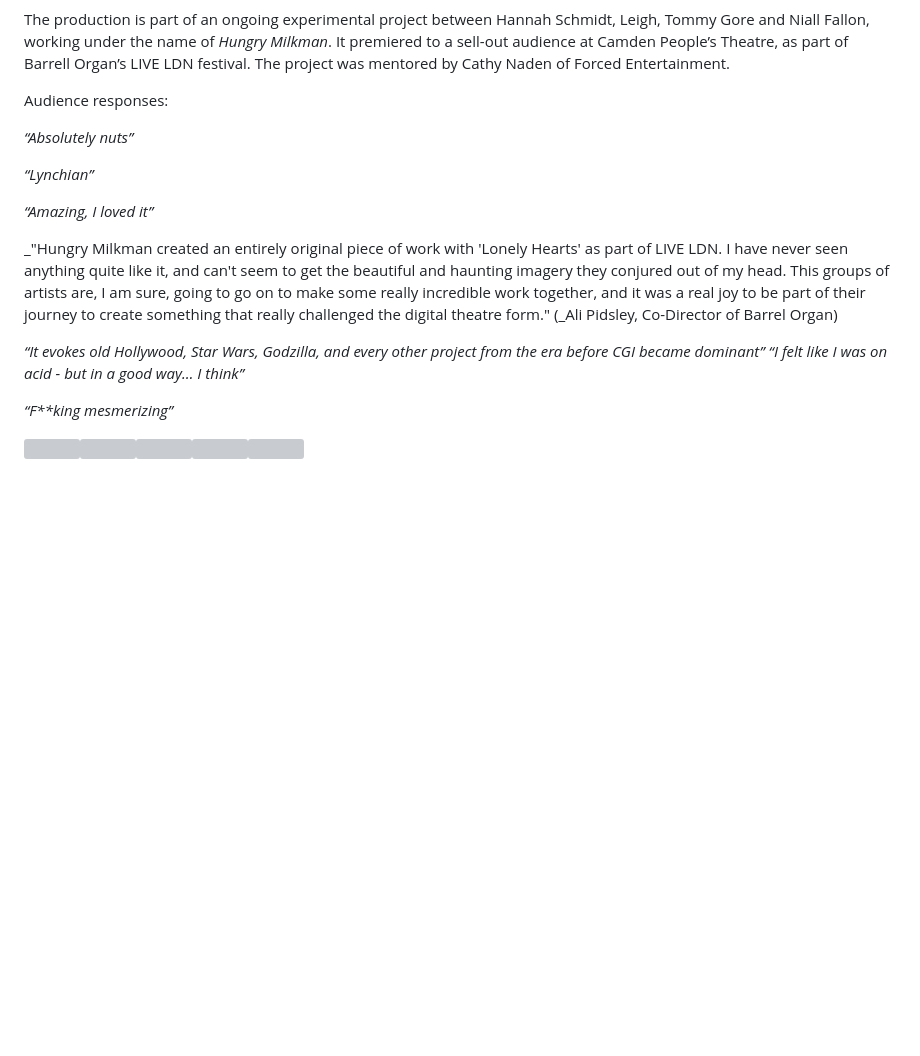
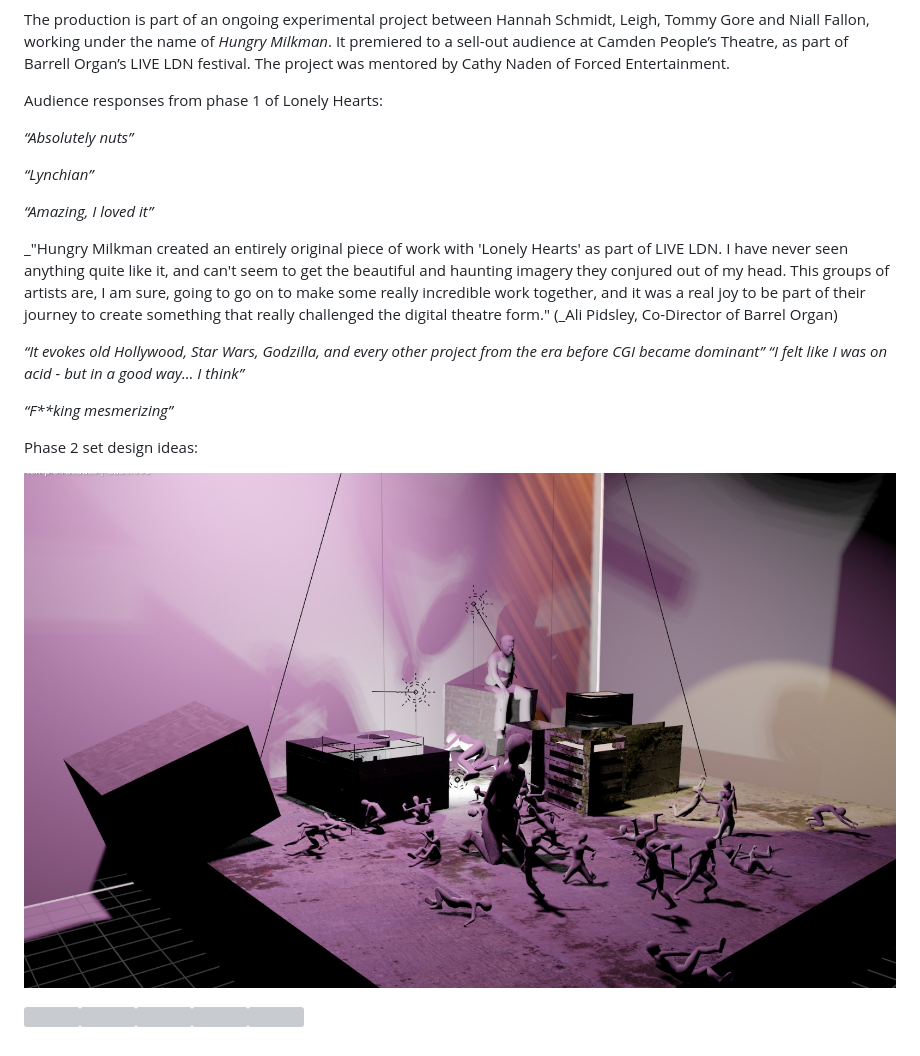
Before and after one commit to niallmachin/lonely-hearts, a Markdown page: content/projects/lonely-hearts.md, the part around the change. GitHub-like rendering; pictures changed too: content/images/whatsapp-image-2022-02-20-at-23-14-37.jpeg (added); blank space fills up the shorter version; grey boxes are pictures that could not be loaded.

Commit message:
Update from Forestry.io niallmachin created content/images/whatsapp-image-2022-02-20-at-23-14-37.jpeg niallmachin updated content/projects/lonely-hearts.md niallmachin created content/images/whatsapp-image-2022-02-20-at-23-15-15-2.jpeg niallmachin created content/images/whatsapp-image-2022-02-20-at-23-15-15-1.jpeg niallmachin created content/images/whatsapp-image-2022-02-20-at-23-15-15.jpeg

```diff
--- a/content/projects/lonely-hearts.md
+++ b/content/projects/lonely-hearts.md
@@ -30,7 +30,7 @@ Lonely Hearts explores the theme of loneliness in the information age, in which
 
 The production is part of an ongoing experimental project between Hannah Schmidt, Leigh, Tommy Gore and Niall Fallon, working under the name of _Hungry Milkman_. It premiered to a sell-out audience at Camden People’s Theatre, as part of Barrell Organ’s LIVE LDN festival. The project was mentored by Cathy Naden of Forced Entertainment.
 
-Audience responses:
+Audience responses from phase 1 of Lonely Hearts:
 
 _“Absolutely nuts”_
 
@@ -44,4 +44,8 @@ _“It evokes old Hollywood, Star Wars, Godzilla, and every other project from t
 
 _“F**king mesmerizing”_
 
+Phase 2 set design ideas:
+
+![](/content/images/whatsapp-image-2022-02-20-at-23-14-37.jpeg)
+
 ![](/content/images/screenshot-2021-12-14-at-13-45-21.png)![](/content/images/screenshot-2021-12-14-at-13-45-30.png)![](/content/images/screenshot-2021-12-14-at-13-45-36.png)![](/content/images/screenshot-2021-12-14-at-13-45-42.png)![](/content/images/screenshot-2021-12-14-at-13-45-49.png)
```
Also changed, not shown: content/images/whatsapp-image-2022-02-20-at-23-15-15-1.jpeg (added), content/images/whatsapp-image-2022-02-20-at-23-15-15-2.jpeg (added), content/images/whatsapp-image-2022-02-20-at-23-15-15.jpeg (added).
